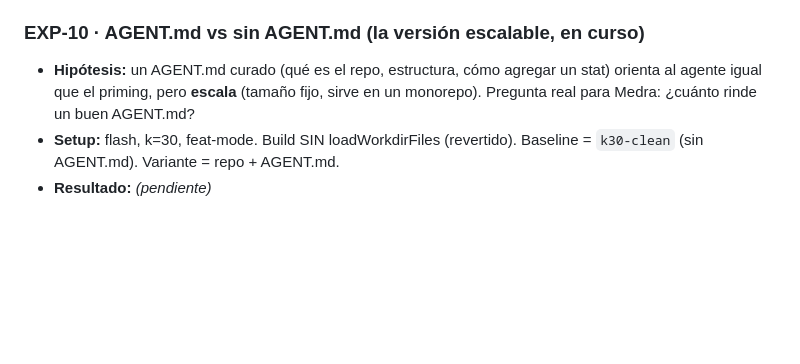
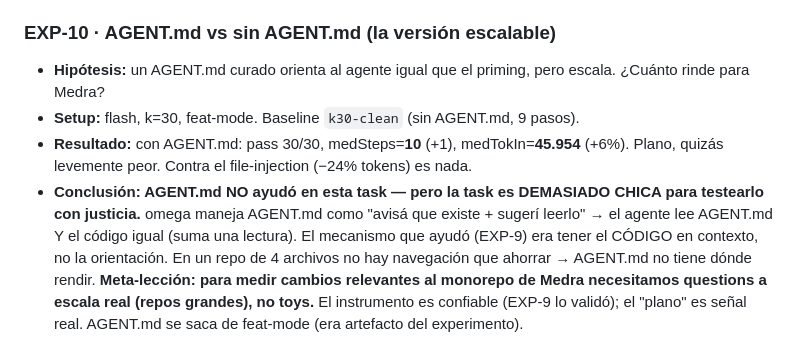
Before and after one commit to belizar/omega, a Markdown page: interview/bitacora.md, the part around the change. GitHub-like rendering; blank space fills up the shorter version.

Commit message:
docs(interview): EXP-10 — AGENT.md plano en task chica; hace falta escala real

```diff
--- a/interview/bitacora.md
+++ b/interview/bitacora.md
@@ -139,10 +139,19 @@ el resultado de una corrida, es *qué aprendimos y qué decidimos*. Append-only.
   monorepo). Sirvió solo de control positivo. La versión escalable de "orientar
   al agente" es AGENT.md → EXP-10. loadWorkdirFiles se revierte.
 
-### EXP-10 · AGENT.md vs sin AGENT.md (la versión escalable, en curso)
-- **Hipótesis:** un AGENT.md curado (qué es el repo, estructura, cómo agregar un
-  stat) orienta al agente igual que el priming, pero **escala** (tamaño fijo,
-  sirve en un monorepo). Pregunta real para Medra: ¿cuánto rinde un buen AGENT.md?
-- **Setup:** flash, k=30, feat-mode. Build SIN loadWorkdirFiles (revertido).
-  Baseline = `k30-clean` (sin AGENT.md). Variante = repo + AGENT.md.
-- **Resultado:** _(pendiente)_
+### EXP-10 · AGENT.md vs sin AGENT.md (la versión escalable)
+- **Hipótesis:** un AGENT.md curado orienta al agente igual que el priming, pero
+  escala. ¿Cuánto rinde para Medra?
+- **Setup:** flash, k=30, feat-mode. Baseline `k30-clean` (sin AGENT.md, 9 pasos).
+- **Resultado:** con AGENT.md: pass 30/30, medSteps=**10** (+1), medTokIn=**45.954**
+  (+6%). Plano, quizás levemente peor. Contra el file-injection (−24% tokens) es
+  nada.
+- **Conclusión: AGENT.md NO ayudó en esta task — pero la task es DEMASIADO CHICA
+  para testearlo con justicia.** omega maneja AGENT.md como "avisá que existe +
+  sugerí leerlo" → el agente lee AGENT.md Y el código igual (suma una lectura). El
+  mecanismo que ayudó (EXP-9) era tener el CÓDIGO en contexto, no la orientación.
+  En un repo de 4 archivos no hay navegación que ahorrar → AGENT.md no tiene dónde
+  rendir. **Meta-lección: para medir cambios relevantes al monorepo de Medra
+  necesitamos questions a escala real (repos grandes), no toys.** El instrumento
+  es confiable (EXP-9 lo validó); el "plano" es señal real. AGENT.md se saca de
+  feat-mode (era artefacto del experimento).
```
Also changed, not shown: 1 other file.
